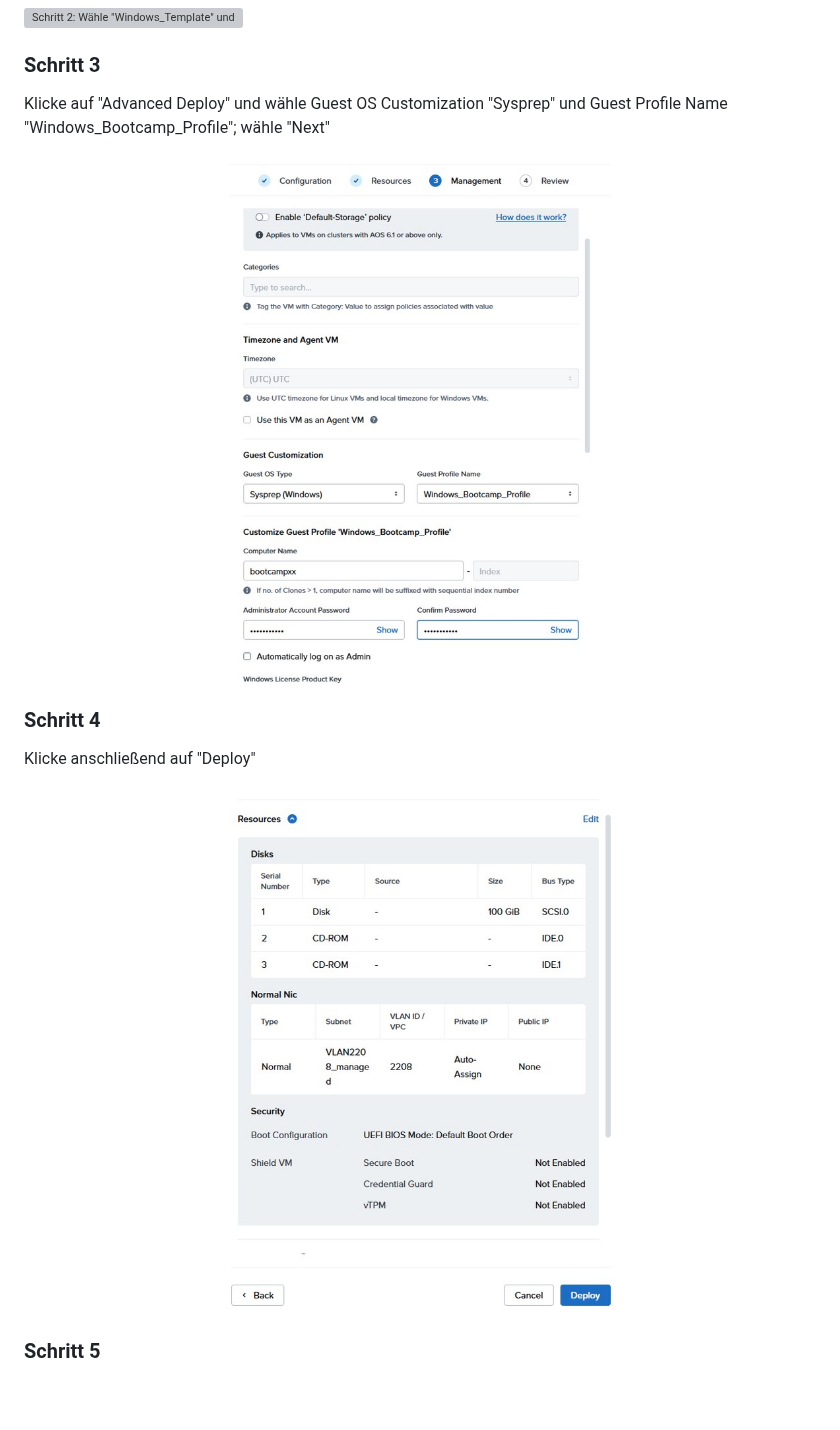
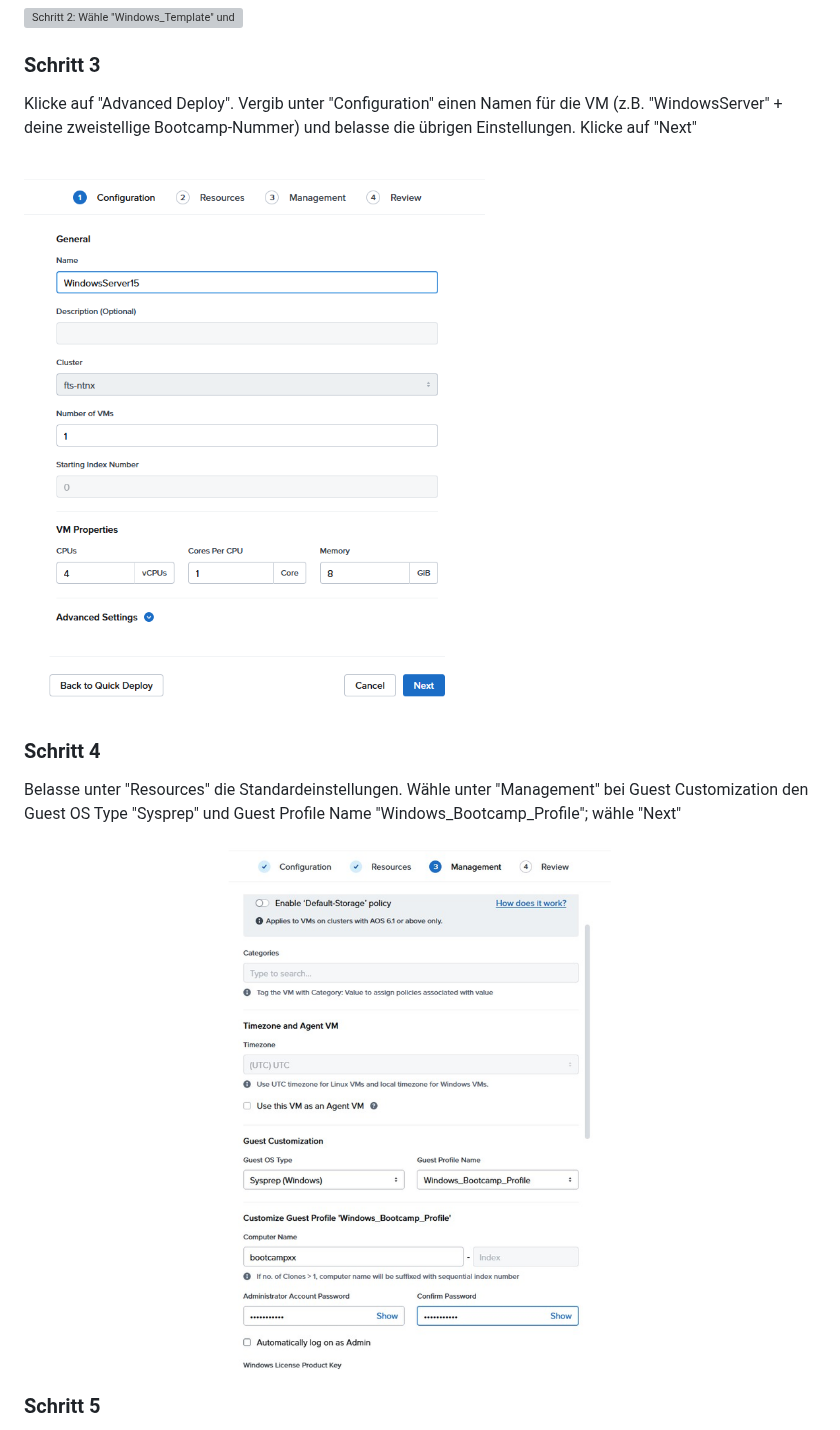
Before and after one commit to mpichlba/NutanixBootcamp, a Markdown page: labs/Lab3_Windows_VM.md, the part around one of its changes. Rendered like a GitHub page; pictures changed too: labs/images/Lab3_Windows_VM/step_03.png, labs/images/Lab3_Windows_VM/step_04.png; blank space fills up the shorter version; grey boxes are pictures that could not be loaded.

```diff
--- a/labs/Lab3_Windows_VM.md
+++ b/labs/Lab3_Windows_VM.md
@@ -20,15 +20,15 @@ Wähle "Windows_Template" und klicke "Deploy VMs"
 
 ### Schritt 3
 
-Klicke auf "Advanced Deploy" und wähle Guest OS Customization "Sysprep" und Guest Profile Name "Windows_Bootcamp_Profile"; wähle "Next"
+Klicke auf "Advanced Deploy". Vergib unter "Configuration" einen Namen für die VM (z.B. "WindowsServer" + deine zweistellige Bootcamp-Nummer) und belasse die übrigen Einstellungen. Klicke auf "Next"
 
-![Schritt 3: Klicke auf "Advanced Deploy" und wähle Guest OS Customization "Sysprep" und Guest Profile Name "Windows_Bootcamp_Profile"; wähle "Next"](images/Lab3_Windows_VM/step_03.png)
+![Schritt 3: Klicke auf "Advanced Deploy". Vergib unter "Configuration" einen Namen für die VM (z.B. "WindowsServer" + deine zweistellige Bootcamp-Nummer) und belasse die übrigen Einstellungen. Klicke auf "Next"](images/Lab3_Windows_VM/step_03.png)
 
 ### Schritt 4
 
-Klicke anschließend auf "Deploy"
+Belasse unter "Resources" die Standardeinstellungen. Wähle unter "Management" bei Guest Customization den Guest OS Type "Sysprep" und Guest Profile Name "Windows_Bootcamp_Profile"; wähle "Next"
 
-![Schritt 4: Klicke anschließend auf "Deploy"](images/Lab3_Windows_VM/step_04.png)
+![Schritt 4: Belasse unter "Resources" die Standardeinstellungen. Wähle unter "Management" bei Guest Customization den Guest OS Type "Sysprep" und Guest Profile Name "Windows_Bootcamp_Profile"; wähle "Next"](images/Lab3_Windows_VM/step_04.png)
 
 ### Schritt 5
 
```
Also changed, not shown: other parts of labs/Lab3_Windows_VM.md (+6 -0 lines), README.md (+2 -2 lines), labs/images/Lab3_Windows_VM/step_05.png (added).
